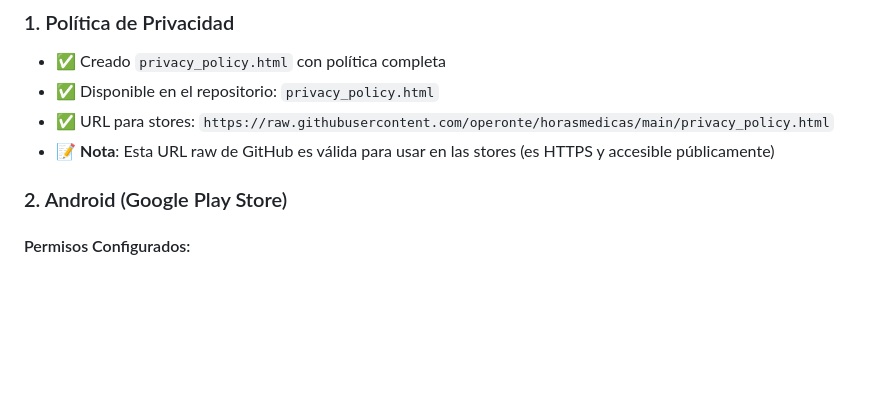
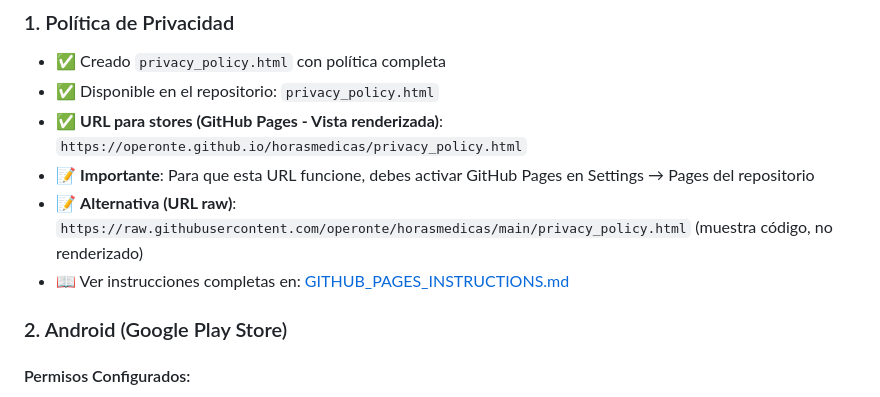
Before and after one commit to operonte/horasmedicas, a Markdown page: REQUISITOS_STORES.md, the part around the change. GitHub-like rendering; blank space fills up the shorter version.

```diff
--- a/REQUISITOS_STORES.md
+++ b/REQUISITOS_STORES.md
@@ -7,8 +7,10 @@ Este documento resume las configuraciones realizadas y las recomendaciones adici
 ### 1. Política de Privacidad
 - ✅ Creado `privacy_policy.html` con política completa
 - ✅ Disponible en el repositorio: `privacy_policy.html`
-- ✅ URL para stores: `https://raw.githubusercontent.com/operonte/horasmedicas/main/privacy_policy.html`
-- 📝 **Nota**: Esta URL raw de GitHub es válida para usar en las stores (es HTTPS y accesible públicamente)
+- ✅ **URL para stores (GitHub Pages - Vista renderizada)**: `https://operonte.github.io/horasmedicas/privacy_policy.html`
+- 📝 **Importante**: Para que esta URL funcione, debes activar GitHub Pages en Settings → Pages del repositorio
+- 📝 **Alternativa (URL raw)**: `https://raw.githubusercontent.com/operonte/horasmedicas/main/privacy_policy.html` (muestra código, no renderizado)
+- 📖 Ver instrucciones completas en: [GITHUB_PAGES_INSTRUCTIONS.md](GITHUB_PAGES_INSTRUCTIONS.md)
 
 ### 2. Android (Google Play Store)
 
```
Also changed, not shown: GITHUB_PAGES_INSTRUCTIONS.md (added, +56 -0 lines), README.md (+3 -3 lines).
